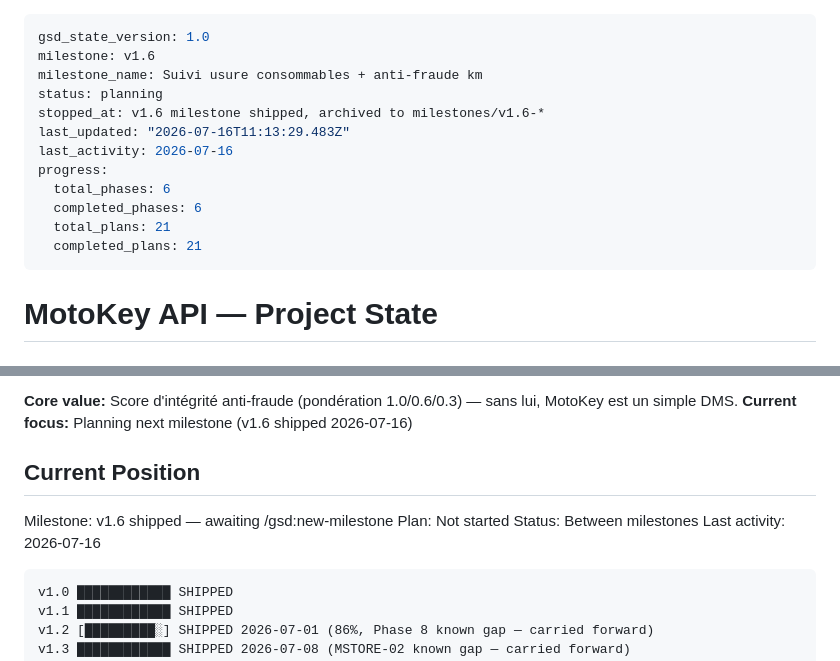
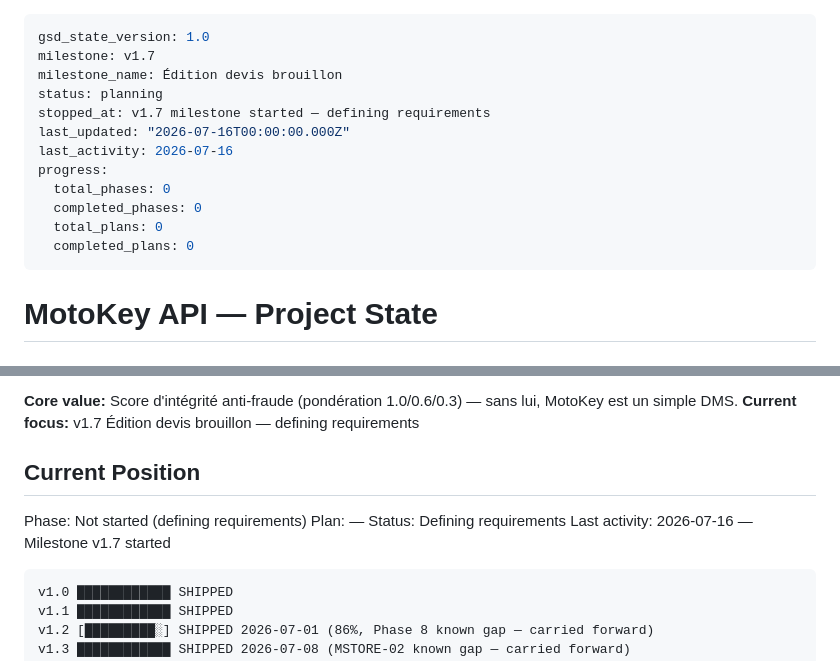
Before and after one commit to motokey63/Motokey-api-1.0, a Markdown page: .planning/STATE.md, 2 parts joined by grey strips. Rendered like a GitHub page.

````diff
--- a/.planning/STATE.md
+++ b/.planning/STATE.md
@@ -1,16 +1,16 @@
 ---
 gsd_state_version: 1.0
-milestone: v1.6
-milestone_name: Suivi usure consommables + anti-fraude km
+milestone: v1.7
+milestone_name: Édition devis brouillon
 status: planning
-stopped_at: v1.6 milestone shipped, archived to milestones/v1.6-*
-last_updated: "2026-07-16T11:13:29.483Z"
+stopped_at: v1.7 milestone started — defining requirements
+last_updated: "2026-07-16T00:00:00.000Z"
 last_activity: 2026-07-16
 progress:
-  total_phases: 6
-  completed_phases: 6
-  total_plans: 21
-  completed_plans: 21
+  total_phases: 0
+  completed_phases: 0
+  total_plans: 0
+  completed_plans: 0
 ---
 
 # MotoKey API — Project State
@@ -21,13 +21,13 @@ See: .planning/PROJECT.md (updated 2026-07-13)
 
 **Core value:** Score d'intégrité anti-fraude (pondération 1.0/0.6/0.3) — sans lui, MotoKey est un simple DMS.
-**Current focus:** Planning next milestone (v1.6 shipped 2026-07-16)
+**Current focus:** v1.7 Édition devis brouillon — defining requirements
 
 ## Current Position
 
-Milestone: v1.6 shipped — awaiting /gsd:new-milestone
-Plan: Not started
-Status: Between milestones
-Last activity: 2026-07-16
+Phase: Not started (defining requirements)
+Plan: —
+Status: Defining requirements
+Last activity: 2026-07-16 — Milestone v1.7 started
 
 ```
 v1.0 ████████████ SHIPPED
````
Also changed, not shown: other parts of .planning/STATE.md (+1 -1 lines), .planning/PROJECT.md (+10 -10 lines).
